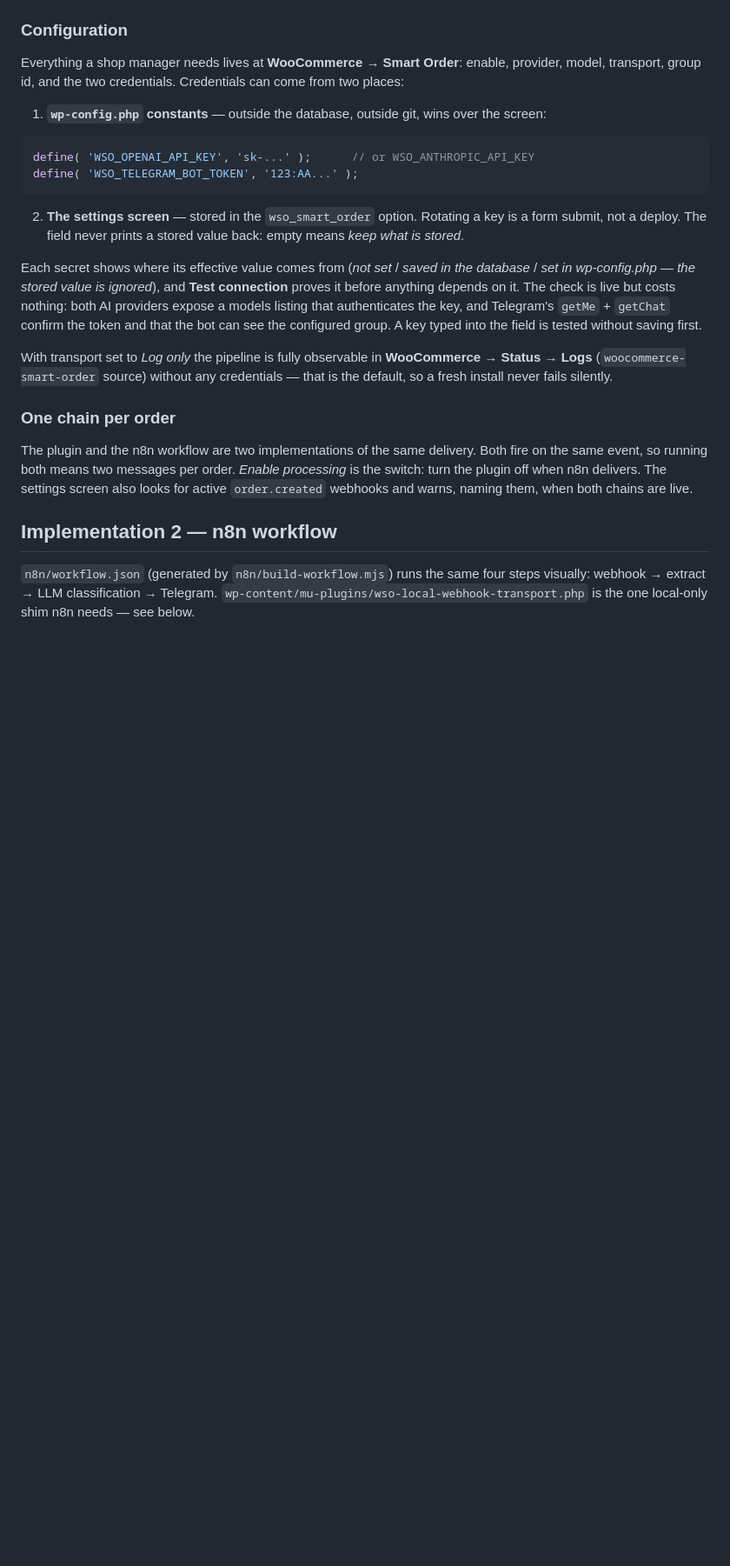
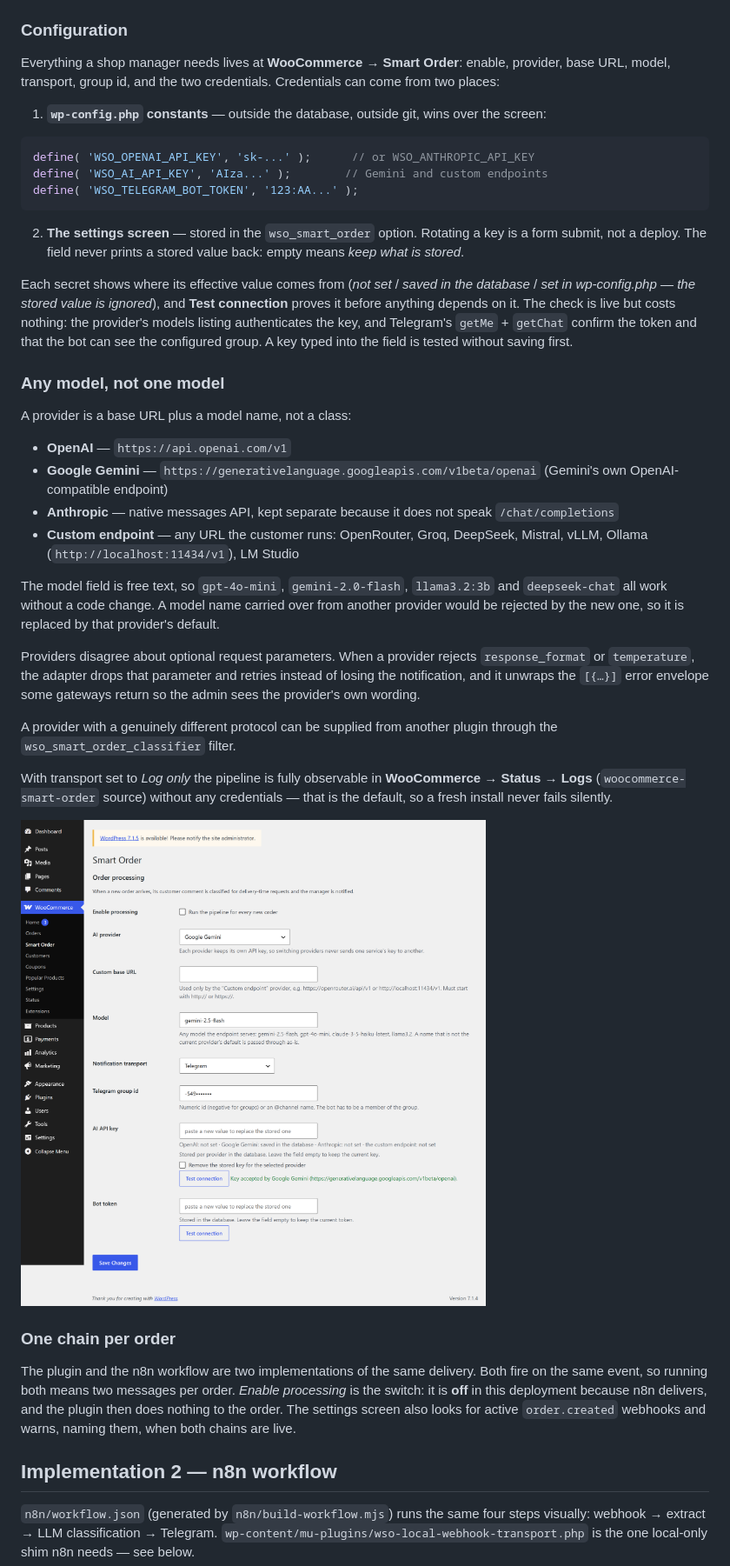
Before and after one commit to MaksymK-web-dev/woocommerce-smart-order, a Markdown page: README.md, the part around one of its changes. Shown at 87% size. Drawn GitHub-style; pictures changed too: docs/screenshots/settings.png (added); blank space fills up the shorter version.

````diff
--- a/README.md
+++ b/README.md
@@ -82,12 +84,14 @@ which is exactly what the first working version did: `No name (not provided)`,
 ### Configuration
 
 Everything a shop manager needs lives at **WooCommerce → Smart Order**: enable, provider,
-model, transport, group id, and the two credentials. Credentials can come from two places:
+base URL, model, transport, group id, and the two credentials. Credentials can come from two
+places:
 
 1. **`wp-config.php` constants** — outside the database, outside git, wins over the screen:
 
 ```php
 define( 'WSO_OPENAI_API_KEY', 'sk-...' );      // or WSO_ANTHROPIC_API_KEY
+define( 'WSO_AI_API_KEY', 'AIza...' );        // Gemini and custom endpoints
 define( 'WSO_TELEGRAM_BOT_TOKEN', '123:AA...' );
 ```
 
@@ -97,21 +101,47 @@ define( 'WSO_TELEGRAM_BOT_TOKEN', '123:AA...' );
 
 Each secret shows where its effective value comes from (*not set* / *saved in the database* /
 *set in wp-config.php — the stored value is ignored*), and **Test connection** proves it
-before anything depends on it. The check is live but costs nothing: both AI providers expose
-a models listing that authenticates the key, and Telegram's `getMe` + `getChat` confirm the
-token and that the bot can see the configured group. A key typed into the field is tested
-without saving first.
+before anything depends on it. The check is live but costs nothing: the provider's models
+listing authenticates the key, and Telegram's `getMe` + `getChat` confirm the token and that
+the bot can see the configured group. A key typed into the field is tested without saving
+first.
+
+### Any model, not one model
+
+A provider is a base URL plus a model name, not a class:
+
+- **OpenAI** — `https://api.openai.com/v1`
+- **Google Gemini** — `https://generativelanguage.googleapis.com/v1beta/openai` (Gemini's
+  own OpenAI-compatible endpoint)
+- **Anthropic** — native messages API, kept separate because it does not speak `/chat/completions`
+- **Custom endpoint** — any URL the customer runs: OpenRouter, Groq, DeepSeek, Mistral,
+  vLLM, Ollama (`http://localhost:11434/v1`), LM Studio
+
+The model field is free text, so `gpt-4o-mini`, `gemini-2.0-flash`, `llama3.2:3b` and
+`deepseek-chat` all work without a code change. A model name carried over from another
+provider would be rejected by the new one, so it is replaced by that provider's default.
+
+Providers disagree about optional request parameters. When a provider rejects
+`response_format` or `temperature`, the adapter drops that parameter and retries instead of
+losing the notification, and it unwraps the `[{…}]` error envelope some gateways return so
+the admin sees the provider's own wording.
+
+A provider with a genuinely different protocol can be supplied from another plugin through
+the `wso_smart_order_classifier` filter.
 
 With transport set to *Log only* the pipeline is fully observable in
 **WooCommerce → Status → Logs** (`woocommerce-smart-order` source) without any credentials —
 that is the default, so a fresh install never fails silently.
 
+![The settings screen: per-provider key status, and both live checks passing](docs/screenshots/settings.png)
+
 ### One chain per order
 
 The plugin and the n8n workflow are two implementations of the same delivery. Both fire on
 the same event, so running both means two messages per order. *Enable processing* is the
-switch: turn the plugin off when n8n delivers. The settings screen also looks for active
-`order.created` webhooks and warns, naming them, when both chains are live.
+switch: it is **off** in this deployment because n8n delivers, and the plugin then does
+nothing to the order. The settings screen also looks for active `order.created` webhooks
+and warns, naming them, when both chains are live.
 
 ## Implementation 2 — n8n workflow
 
````
Also changed, not shown: other parts of README.md (+22 -17 lines), CHANGELOG.md (+43 -6 lines).
